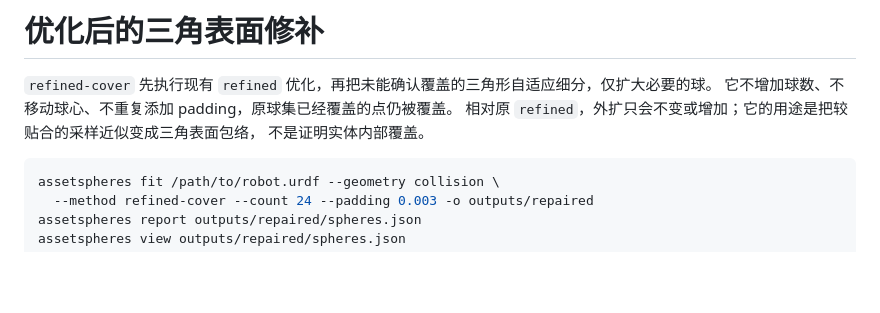
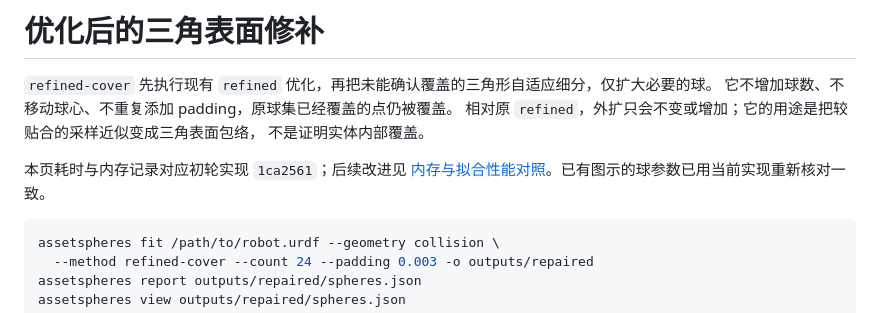
Before and after one commit to chase6305/AssetSpheres, a Markdown page: docs/refined-cover.md, the part around the change. GitHub-like rendering; blank space fills up the shorter version.

````diff
--- a/docs/refined-cover.md
+++ b/docs/refined-cover.md
@@ -4,6 +4,9 @@
 它不增加球数、不移动球心、不重复添加 padding，原球集已经覆盖的点仍被覆盖。
 相对原 `refined`，外扩只会不变或增加；它的用途是把较贴合的采样近似变成三角表面包络，
 不是证明实体内部覆盖。
+
+本页耗时与内存记录对应初轮实现 `1ca2561`；后续改进见
+[内存与拟合性能对照](fitting-performance.md)。已有图示的球参数已用当前实现重新核对一致。
 
 ```bash
 assetspheres fit /path/to/robot.urdf --geometry collision \
````
Also changed, not shown: README.md (+1 -0 lines), docs/fitting-performance.md (added, +106 -0 lines), docs/fitting-performance.png (added), 3 other files.
